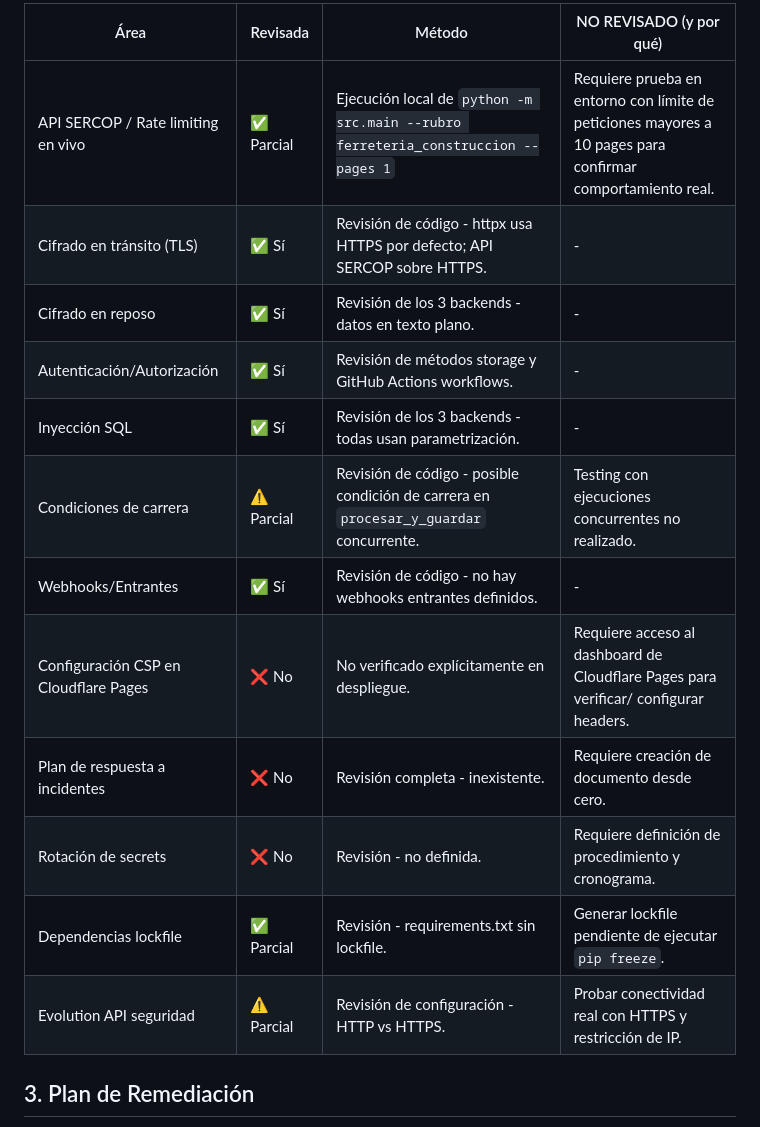
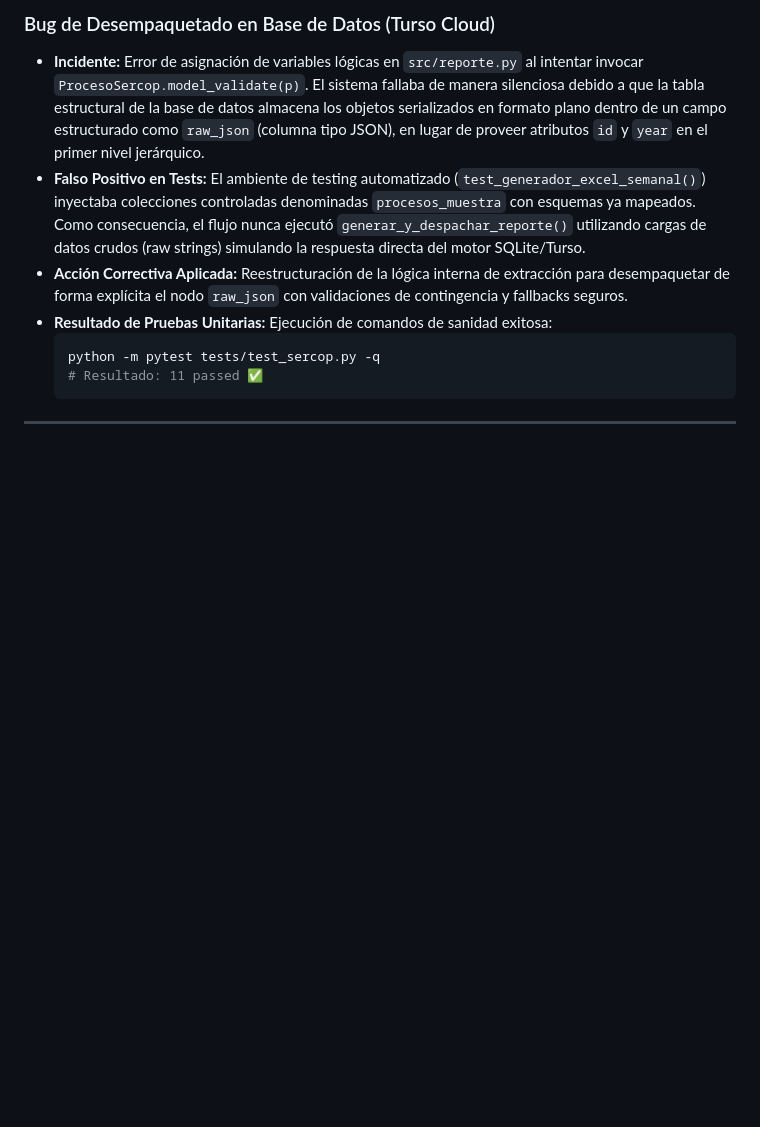
Before and after one commit to joelsan12/SCRAPING, a Markdown page: AUDIT_DELIVERY.md, the part around one of its changes. GitHub-like rendering; blank space fills up the shorter version.

````diff
--- a/AUDIT_DELIVERY.md
+++ b/AUDIT_DELIVERY.md
@@ -19,18 +10,13 @@
 
-| Área | Revisada | Método | NO REVISADO (y por qué) |
-|---|---|---|---|
-| API SERCOP / Rate limiting en vivo | ✅ Parcial | Ejecución local de `python -m src.main --rubro ferreteria_construccion --pages 1` | Requiere prueba en entorno con límite de peticiones mayores a 10 pages para confirmar comportamiento real. |
-| Cifrado en tránsito (TLS) | ✅ Sí | Revisión de código - httpx usa HTTPS por defecto; API SERCOP sobre HTTPS. | - |
-| Cifrado en reposo | ✅ Sí | Revisión de los 3 backends - datos en texto plano. | - |
-| Autenticación/Autorización | ✅ Sí | Revisión de métodos storage y GitHub Actions workflows. | - |
-| Inyección SQL | ✅ Sí | Revisión de los 3 backends - todas usan parametrización. | - |
-| Condiciones de carrera | ⚠️ Parcial | Revisión de código - posible condición de carrera en `procesar_y_guardar` concurrente. | Testing con ejecuciones concurrentes no realizado. |
-| Webhooks/Entrantes | ✅ Sí | Revisión de código - no hay webhooks entrantes definidos. | - |
-| Configuración CSP en Cloudflare Pages | ❌ No | No verificado explícitamente en despliegue. | Requiere acceso al dashboard de Cloudflare Pages para verificar/ configurar headers. |
-| Plan de respuesta a incidentes | ❌ No | Revisión completa - inexistente. | Requiere creación de documento desde cero. |
-| Rotación de secrets | ❌ No | Revisión - no definida. | Requiere definición de procedimiento y cronograma. |
-| Dependencias lockfile | ✅ Parcial | Revisión - requirements.txt sin lockfile. | Generar lockfile pendiente de ejecutar `pip freeze`. |
-| Evolution API seguridad | ⚠️ Parcial | Revisión de configuración - HTTP vs HTTPS. | Probar conectividad real con HTTPS y restricción de IP. |
+### Bug de Desempaquetado en Base de Datos (Turso Cloud)
+* **Incidente:** Error de asignación de variables lógicas en `src/reporte.py` al intentar invocar `ProcesoSercop.model_validate(p)`. El sistema fallaba de manera silenciosa debido a que la tabla estructural de la base de datos almacena los objetos serializados en formato plano dentro de un campo estructurado como `raw_json` (columna tipo JSON), en lugar de proveer atributos `id` y `year` en el primer nivel jerárquico.
+* **Falso Positivo en Tests:** El ambiente de testing automatizado (`test_generador_excel_semanal()`) inyectaba colecciones controladas denominadas `procesos_muestra` con esquemas ya mapeados. Como consecuencia, el flujo nunca ejecutó `generar_y_despachar_reporte()` utilizando cargas de datos crudos (raw strings) simulando la respuesta directa del motor SQLite/Turso.
+* **Acción Correctiva Aplicada:** Reestructuración de la lógica interna de extracción para desempaquetar de forma explícita el nodo `raw_json` con validaciones de contingencia y fallbacks seguros.
+* **Resultado de Pruebas Unitarias:** Ejecución de comandos de sanidad exitosa:
+  ```bash
+  python -m pytest tests/test_sercop.py -q
+  # Resultado: 11 passed ✅
+  ```
 
-## 3. Plan de Remediación
+---
 
````
Also changed, not shown: other parts of AUDIT_DELIVERY.md (+40 -63 lines).
